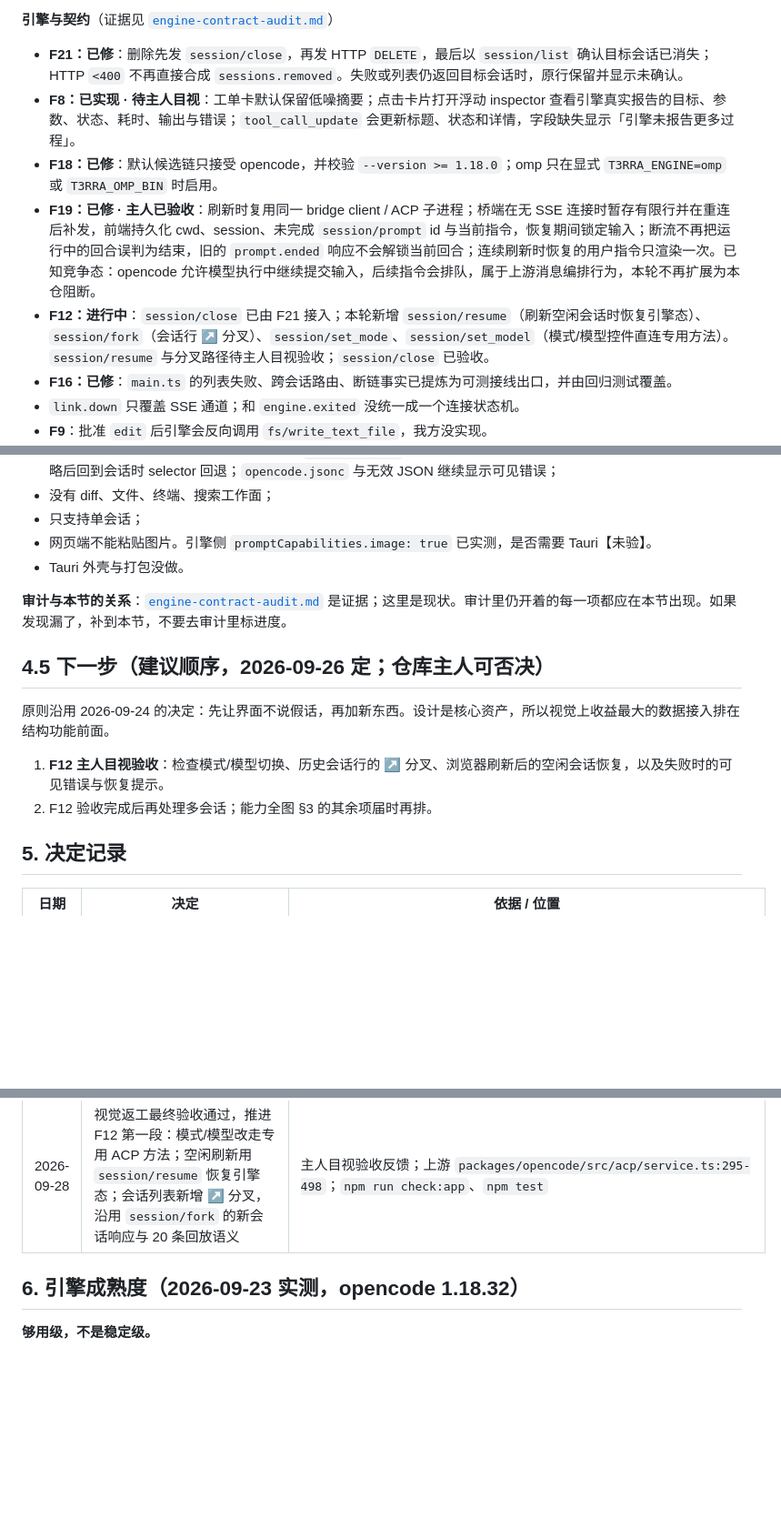
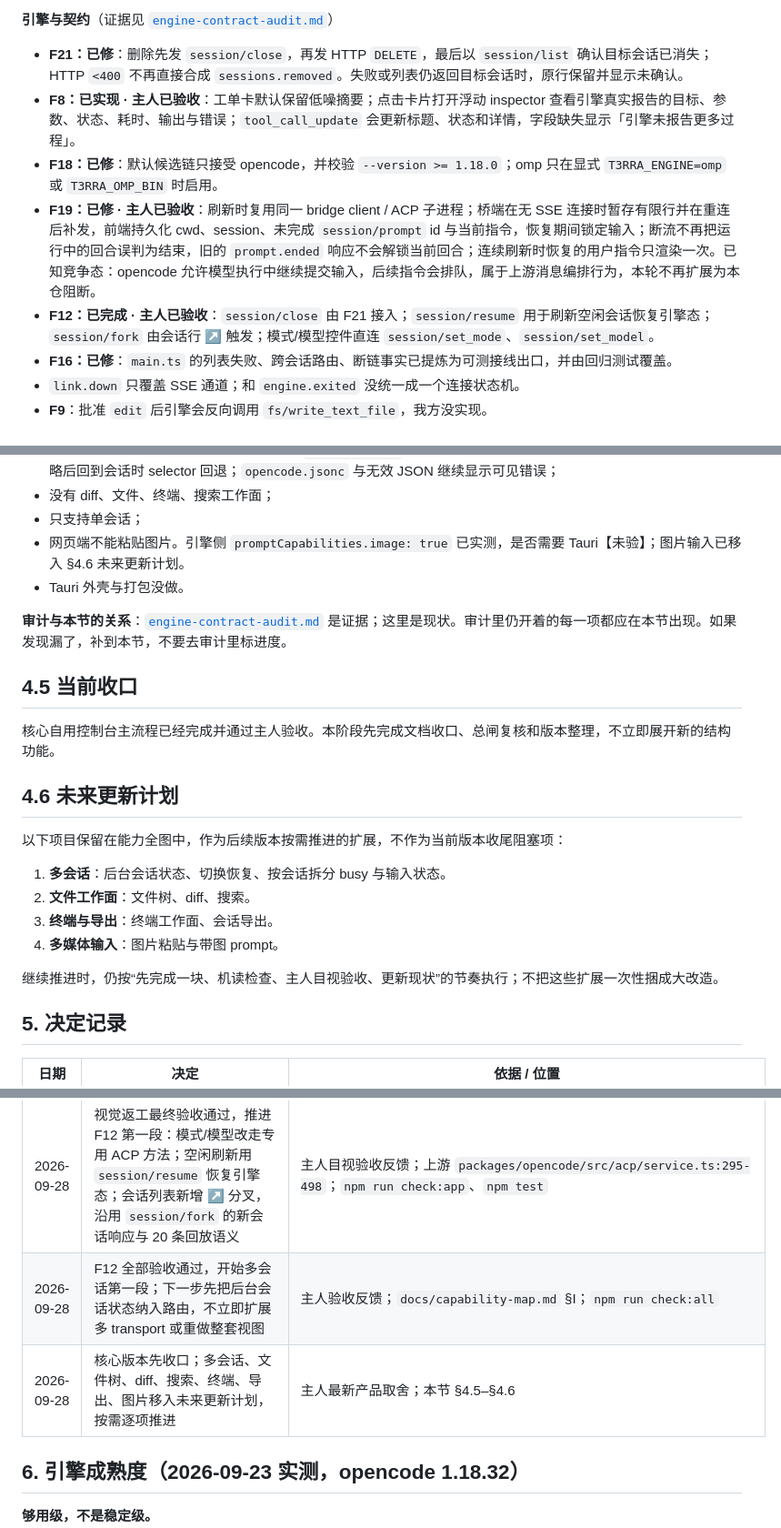
Before and after one commit to PAKIKNOWLEDGE/T3rra-C0d3, a Markdown page: docs/status.md, 3 parts joined by grey strips. Shown at 91% size. GitHub-like rendering; blank space fills up the shorter version.

```diff
--- a/docs/status.md
+++ b/docs/status.md
@@ -68,10 +68,10 @@
 **引擎与契约**（证据见 [`engine-contract-audit.md`](./engine-contract-audit.md)）
 
 - **F21：已修**：删除先发 `session/close`，再发 HTTP `DELETE`，最后以 `session/list` 确认目标会话已消失；HTTP `<400` 不再直接合成 `sessions.removed`。失败或列表仍返回目标会话时，原行保留并显示未确认。
-- **F8：已实现 · 待主人目视**：工单卡默认保留低噪摘要；点击卡片打开浮动 inspector 查看引擎真实报告的目标、参数、状态、耗时、输出与错误；`tool_call_update` 会更新标题、状态和详情，字段缺失显示「引擎未报告更多过程」。
+- **F8：已实现 · 主人已验收**：工单卡默认保留低噪摘要；点击卡片打开浮动 inspector 查看引擎真实报告的目标、参数、状态、耗时、输出与错误；`tool_call_update` 会更新标题、状态和详情，字段缺失显示「引擎未报告更多过程」。
 - **F18：已修**：默认候选链只接受 opencode，并校验 `--version >= 1.18.0`；omp 只在显式 `T3RRA_ENGINE=omp` 或 `T3RRA_OMP_BIN` 时启用。
 - **F19：已修 · 主人已验收**：刷新时复用同一 bridge client / ACP 子进程；桥端在无 SSE 连接时暂存有限行并在重连后补发，前端持久化 cwd、session、未完成 `session/prompt` id 与当前指令，恢复期间锁定输入；断流不再把运行中的回合误判为结束，旧的 `prompt.ended` 响应不会解锁当前回合；连续刷新时恢复的用户指令只渲染一次。已知竞争态：opencode 允许模型执行中继续提交输入，后续指令会排队，属于上游消息编排行为，本轮不再扩展为本仓阻断。
-- **F12：进行中**：`session/close` 已由 F21 接入；本轮新增 `session/resume`（刷新空闲会话时恢复引擎态）、`session/fork`（会话行 ↗ 分叉）、`session/set_mode`、`session/set_model`（模式/模型控件直连专用方法）。`session/resume` 与分叉路径待主人目视验收；`session/close` 已验收。
+- **F12：已完成 · 主人已验收**：`session/close` 由 F21 接入；`session/resume` 用于刷新空闲会话恢复引擎态；`session/fork` 由会话行 ↗ 触发；模式/模型控件直连 `session/set_mode`、`session/set_model`。
 - **F16：已修**：`main.ts` 的列表失败、跨会话路由、断链事实已提炼为可测接线出口，并由回归测试覆盖。
 - `link.down` 只覆盖 SSE 通道；和 `engine.exited` 没统一成一个连接状态机。
 - **F9**：批准 `edit` 后引擎会反向调用 `fs/write_text_file`，我方没实现。
@@ -91,17 +91,25 @@
 - 配置入口已接入，仅覆盖项目级 `permission.edit`；其它 `permission.*` 规则仍需手工编辑，审批卡尚未完成本轮目视验收。项目配置由桥端写入 cwd 下 `opencode.json`，并用同步版本与 cwd 校验丢弃迟到读取，避免切换策略后回到会话时 selector 回退；`opencode.jsonc` 与无效 JSON 继续显示可见错误；
 - 没有 diff、文件、终端、搜索工作面；
 - 只支持单会话；
-- 网页端不能粘贴图片。引擎侧 `promptCapabilities.image: true` 已实测，是否需要 Tauri【未验】。
+- 网页端不能粘贴图片。引擎侧 `promptCapabilities.image: true` 已实测，是否需要 Tauri【未验】；图片输入已移入 §4.6 未来更新计划。
 - Tauri 外壳与打包没做。
 
 **审计与本节的关系**：[`engine-contract-audit.md`](./engine-contract-audit.md) 是证据；这里是现状。审计里仍开着的每一项都应在本节出现。如果发现漏了，补到本节，不要去审计里标进度。
 
-## 4.5 下一步（建议顺序，2026-09-26 定；仓库主人可否决）
+## 4.5 当前收口
 
-原则沿用 2026-09-24 的决定：先让界面不说假话，再加新东西。设计是核心资产，所以视觉上收益最大的数据接入排在结构功能前面。
+核心自用控制台主流程已经完成并通过主人验收。本阶段先完成文档收口、总闸复核和版本整理，不立即展开新的结构功能。
 
-1. **F12 主人目视验收**：检查模式/模型切换、历史会话行的 ↗ 分叉、浏览器刷新后的空闲会话恢复，以及失败时的可见错误与恢复提示。
-2. F12 验收完成后再处理多会话；能力全图 §3 的其余项届时再排。
+## 4.6 未来更新计划
+
+以下项目保留在能力全图中，作为后续版本按需推进的扩展，不作为当前版本收尾阻塞项：
+
+1. **多会话**：后台会话状态、切换恢复、按会话拆分 busy 与输入状态。
+2. **文件工作面**：文件树、diff、搜索。
+3. **终端与导出**：终端工作面、会话导出。
+4. **多媒体输入**：图片粘贴与带图 prompt。
+
+继续推进时，仍按“先完成一块、机读检查、主人目视验收、更新现状”的节奏执行；不把这些扩展一次性捆成大改造。
 
 ## 5. 决定记录
 
@@ -142,6 +150,8 @@
 | 2026-09-27 | 视觉返工 v2 细修：资源条小标签恢复与数字同一基线，修复“工单”被压到数字下方的错位；本轮验收因该问题未通过，等待主人复验 | 主人截图反馈；`app/index.html`；`npm run check:all` |
 | 2026-09-27 | 资源条错位根因修复：顶栏工单块误用右栏工单索引的 `.orders` 类，导致 `display:grid` 覆盖资源块布局；改用独立 `.work-count` 类并以可见页面盒模型确认图标、数字、标签处于同一行 | `app/index.html`；本机可见页面 DOM 盒模型复核 |
 | 2026-09-28 | 视觉返工最终验收通过，推进 F12 第一段：模式/模型改走专用 ACP 方法；空闲刷新用 `session/resume` 恢复引擎态；会话列表新增 ↗ 分叉，沿用 `session/fork` 的新会话响应与 20 条回放语义 | 主人目视验收反馈；上游 `packages/opencode/src/acp/service.ts:295-498`；`npm run check:app`、`npm test` |
+| 2026-09-28 | F12 全部验收通过，开始多会话第一段；下一步先把后台会话状态纳入路由，不立即扩展多 transport 或重做整套视图 | 主人验收反馈；`docs/capability-map.md` §I；`npm run check:all` |
+| 2026-09-28 | 核心版本先收口；多会话、文件树、diff、搜索、终端、导出、图片移入未来更新计划，按需逐项推进 | 主人最新产品取舍；本节 §4.5–§4.6 |
 
 ## 6. 引擎成熟度（2026-09-23 实测，opencode 1.18.32）
 
```
Also changed, not shown: docs/capability-map.md (+17 -17 lines).
